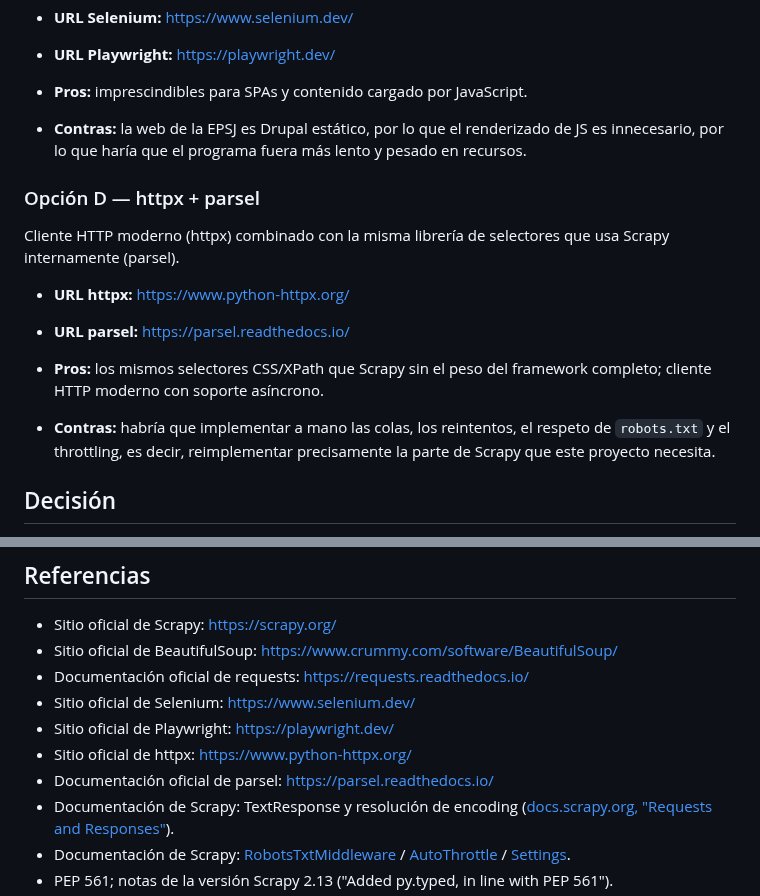
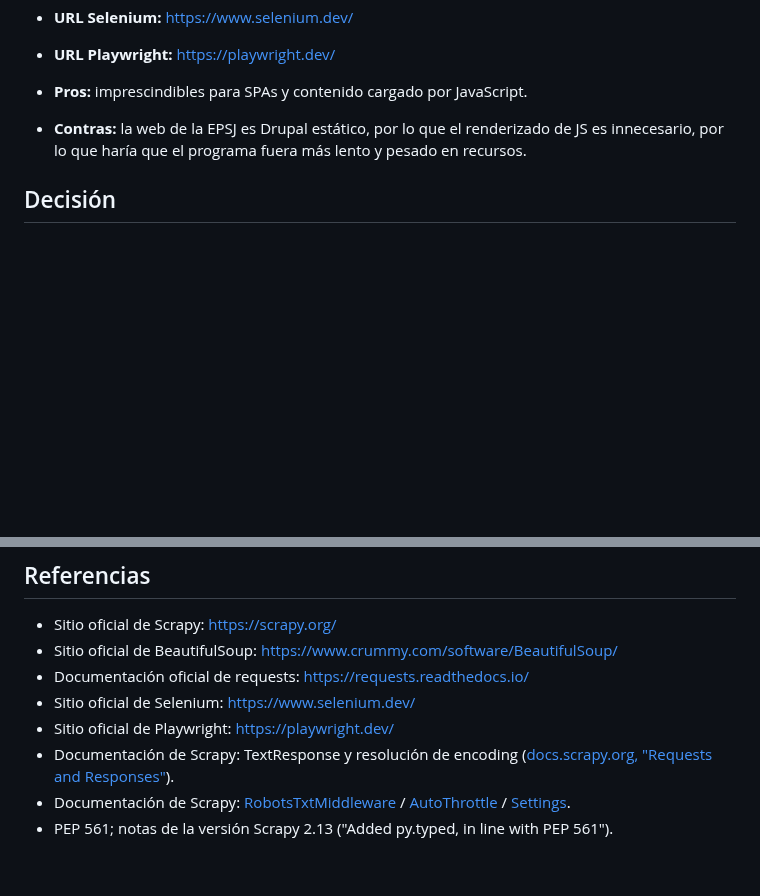
Before and after one commit to samubp10/tfg-recomendador-uja, a Markdown page: docs/adr/adr-0002-alternativas-extraccion-datos.md, 2 parts joined by grey strips. GitHub-like rendering; blank space fills up the shorter version.

Commit message:
docs(IT-12): fija la versión definitiva del ADR-0002 con tres alternativas
Corrige erratas

```diff
--- a/docs/adr/adr-0002-alternativas-extraccion-datos.md
+++ b/docs/adr/adr-0002-alternativas-extraccion-datos.md
@@ -73,20 +73,6 @@ Automatización de navegador con renderizado real.
   renderizado de JS es innecesario, por lo que haría que el programa fuera más lento y pesado en recursos.
 
 
-### Opción D — httpx + parsel
-
-Cliente HTTP moderno (httpx) combinado con la misma librería de selectores
-que usa Scrapy internamente (parsel).
-- **URL httpx:** [https://www.python-httpx.org/](https://www.python-httpx.org/)
-- **URL parsel:** [https://parsel.readthedocs.io/](https://parsel.readthedocs.io/)
-
-- **Pros:** los mismos selectores CSS/XPath que Scrapy sin el peso del
-  framework completo; cliente HTTP moderno con soporte asíncrono.
-- **Contras:** habría que implementar a mano las colas, los reintentos, el
-  respeto de `robots.txt` y el throttling, es decir, reimplementar
-  precisamente la parte de Scrapy que este proyecto necesita.
-
-
 ## Decisión
 
 Se adopta **Scrapy**. La evidencia del encoding fue el factor decisivo, reforzado por el soporte
@@ -114,8 +100,6 @@ sobredimensionadas para un sitio estático.
 - Documentación oficial de requests: [https://requests.readthedocs.io/](https://requests.readthedocs.io/)
 - Sitio oficial de Selenium: [https://www.selenium.dev/](https://www.selenium.dev/)
 - Sitio oficial de Playwright: [https://playwright.dev/](https://playwright.dev/)
-- Sitio oficial de httpx: [https://www.python-httpx.org/](https://www.python-httpx.org/)
-- Documentación oficial de parsel: [https://parsel.readthedocs.io/](https://parsel.readthedocs.io/)
 - Documentación de Scrapy: TextResponse y resolución de encoding ([docs.scrapy.org, "Requests and Responses"](https://docs.scrapy.org/en/latest/topics/request-response.html)).
 - Documentación de Scrapy: [RobotsTxtMiddleware](https://docs.scrapy.org/en/latest/topics/downloader-middleware.html#module-scrapy.downloadermiddlewares.robotstxt) / [AutoThrottle](https://docs.scrapy.org/en/latest/topics/autothrottle.html) / [Settings](https://docs.scrapy.org/en/latest/topics/settings.html).
 - PEP 561; notas de la versión Scrapy 2.13 ("Added py.typed, in line with
```
